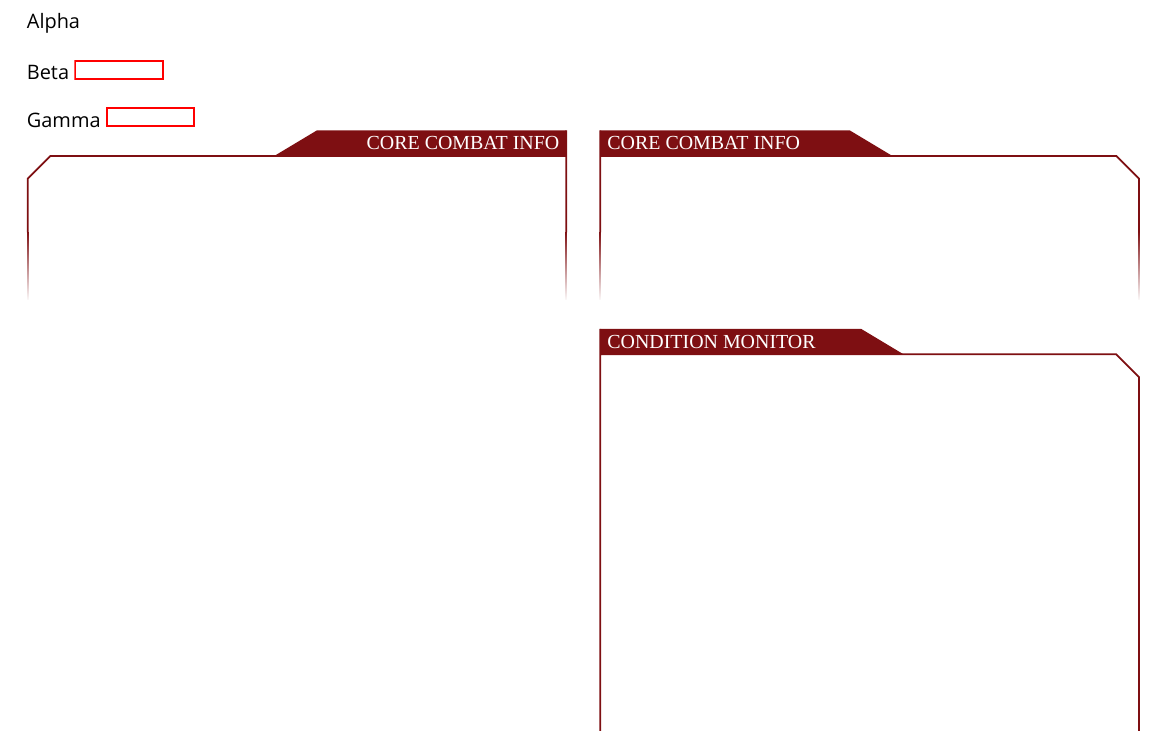
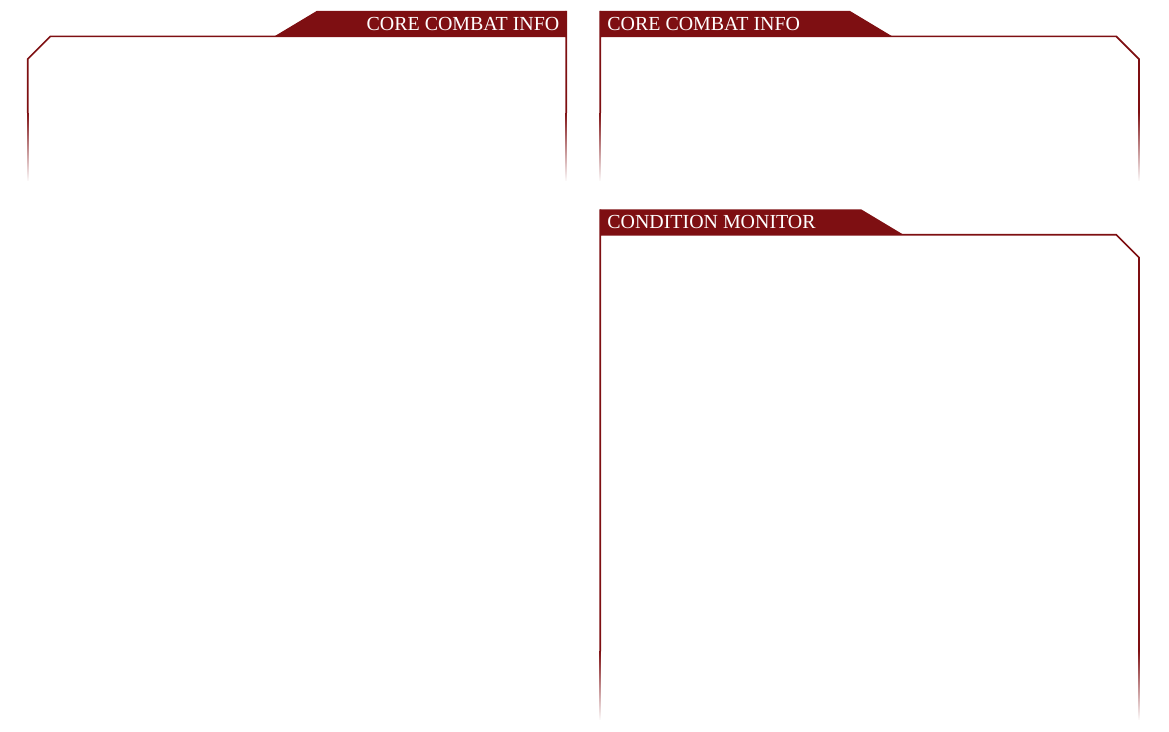
Before and after one commit to hvraven/sr5-charsheet, a LaTeX document (sr5_charbogen.tex): part of the page, cut at the place of the change. Compiled offline with XeLaTeX; a missing font is replaced by an installed copy or a similar font.

Commit message:
remove Form code for now

```diff
--- a/sr5_charbogen.tex
+++ b/sr5_charbogen.tex
@@ -48,23 +48,6 @@
 }
 
 \begin{document}
-\begin{Form}
-
-\TextField[maxlen=40,align=2,height=10pt,width=45pt,name=alpha,borderwidth=0,bordercolor=1 1 1]{Alpha}
-
-\bigskip
-\TextField[maxlen=40,align=2,height=10pt,width=45pt,name=beta]{Beta}
-
-\bigskip
-\TextField[
-  maxlen=40,
-  calculate={%
-    var f_alpha = this.getField("alpha");
-    var f_beta = this.getField("beta");
-    event.value = f_alpha.value + f_beta.value;
-  },
-   align=2,height=10pt,width=45pt,name=gamma,readonly=true]{Gamma}
-
 \begin{tikzpicture}
     \setlength{\TitleWidth}{44mm}
     \BoxRight{Core Combat Info}{0mm}{30mm}
@@ -73,6 +56,4 @@
     \setlength{\TitleWidth}{46mm}
     \BoxRight{Condition Monitor}{-35mm}{90mm}
 \end{tikzpicture}
-
-\end{Form}
 \end{document}
```
